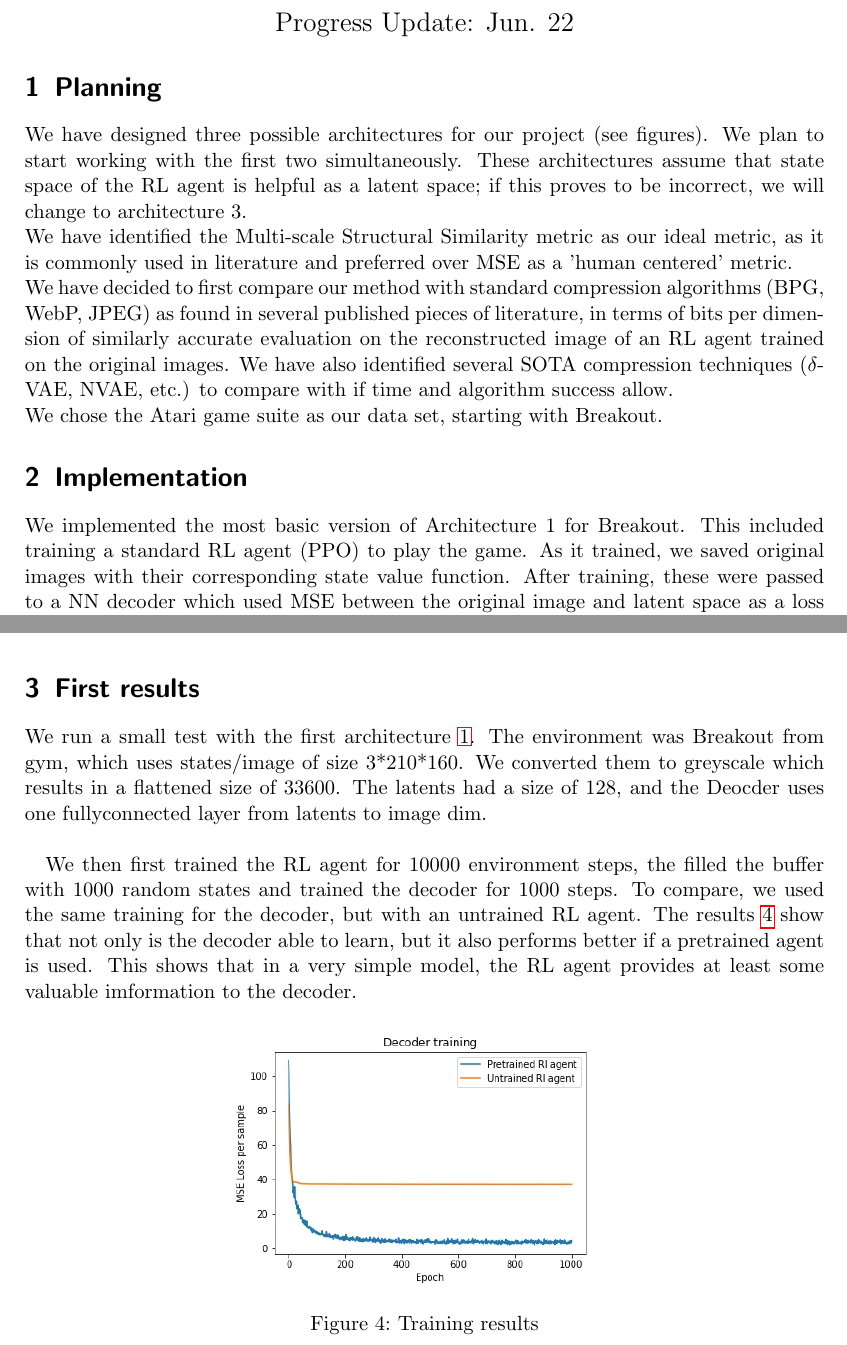
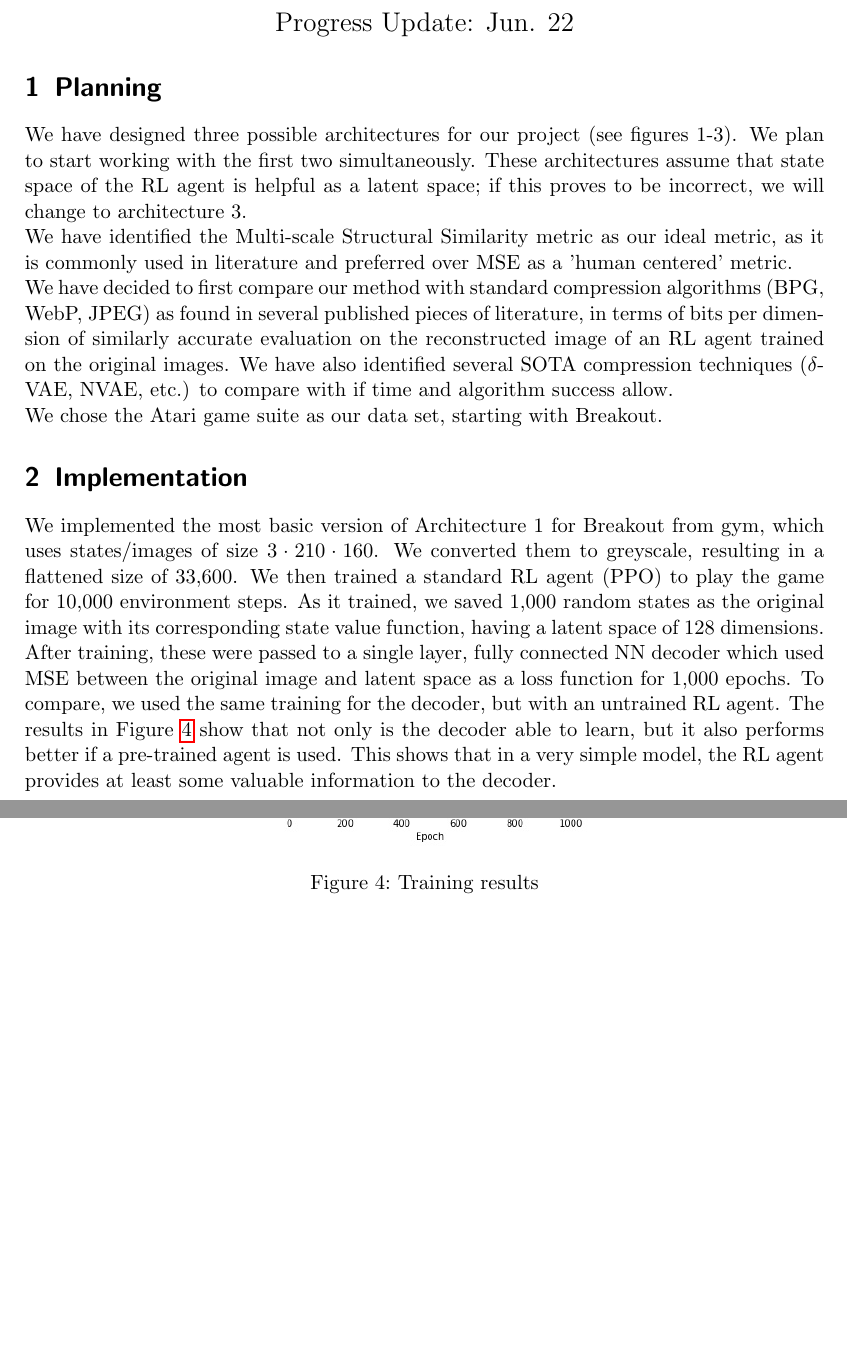
Before and after one commit to jabader97/DataCompression, a LaTeX document (doc/Jun_22_update/Update.tex): two parts of pages 1 and 2 of 2 before the commit and two parts of pages 1 and 3 of 3 after it, joined at a grey line, cut so that both start at the same text, the shorter picture padded with empty space. Compiled offline with pdfLaTeX.

Commit message:
Melded together

```diff
--- a/doc/Jun_22_update/Update.tex
+++ b/doc/Jun_22_update/Update.tex
@@ -33,12 +33,12 @@
 \end{tabularx}
 \header{Progress Update}{\DEADLINE}
 \section{Planning}
-We have designed three possible architectures for our project (see figures). We plan to start working with the first two simultaneously. These architectures assume that state space of the RL agent is helpful as a latent space; if this proves to be incorrect, we will change to architecture 3.\\
+We have designed three possible architectures for our project (see figures 1-3). We plan to start working with the first two simultaneously. These architectures assume that state space of the RL agent is helpful as a latent space; if this proves to be incorrect, we will change to architecture 3.\\
 We have identified the Multi-scale Structural Similarity metric as our ideal metric, as it is commonly used in literature and preferred over MSE as a 'human centered' metric.\\
 We have decided to first compare our method with standard compression algorithms (BPG, WebP, JPEG) as found in several published pieces of literature, in terms of bits per dimension of similarly accurate evaluation on the reconstructed image of an RL agent trained on the original images. We have also identified several SOTA compression techniques ($\delta$-VAE, NVAE, etc.) to compare with if time and algorithm success allow.\\
 We chose the Atari game suite as our data set, starting with Breakout.
 \section{Implementation}
-We implemented the most basic version of Architecture 1 for Breakout. This included training a standard RL agent (PPO) to play the game. As it trained, we saved original images with their corresponding state value function. After training, these were passed to a NN decoder which used MSE between the original image and latent space as a loss function.
+We implemented the most basic version of Architecture 1 for Breakout from gym, which uses states/images of size $3\cdot210\cdot160$. We converted them to greyscale, resulting in a flattened size of 33,600. We then trained a standard RL agent (PPO) to play the game for 10,000 environment steps. As it trained, we saved 1,000 random states as the original image with its corresponding state value function, having a latent space of 128 dimensions. After training, these were passed to a single layer, fully connected NN decoder which used MSE between the original image and latent space as a loss function for 1,000 epochs. To compare, we used the same training for the decoder, but with an untrained RL agent. The results in Figure \ref{fig:train_results} show that not only is the decoder able to learn, but it also performs better if a pre-trained agent is used. This shows that in a very simple model, the RL agent provides at least some valuable information to the decoder.
 
 \begin{figure}[H]
     \centering
@@ -59,20 +59,6 @@ We implemented the most basic version of Architecture 1 for Breakout. This inclu
     \label{fig:arch3}
 \end{figure}
 
-\section{First results}
-  We run a small test with the first architecture \ref{fig:arch1}. The
-  environment was Breakout from gym, which uses states/image of size 3*210*160.
-  We converted them to greyscale which results in a flattened size of 33600. The
-  latents had a size of 128, and the Deocder uses one fullyconnected layer from
-  latents to image dim.\\
-
-  We then first trained the RL agent for 10000 environment steps, the filled the
-  buffer with 1000 random states and trained the decoder for 1000 steps. To
-  compare, we used the same training for the decoder, but with an untrained RL
-  agent. The results \ref{fig:train_results} show that not only is the decoder able to learn, but it
-  also performs better if a pretrained agent is used. This shows that in a very
-  simple model, the RL agent provides at least some valuable imformation to the
-  decoder.
 
   \begin{figure}[H]
     \centering
```
